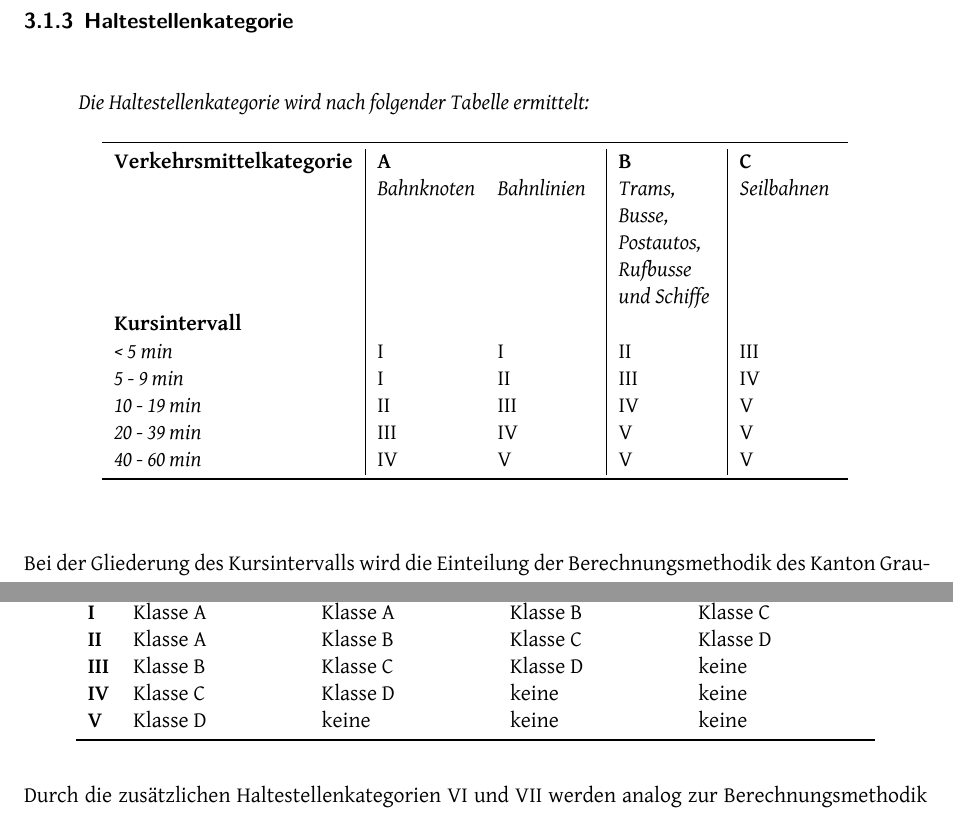
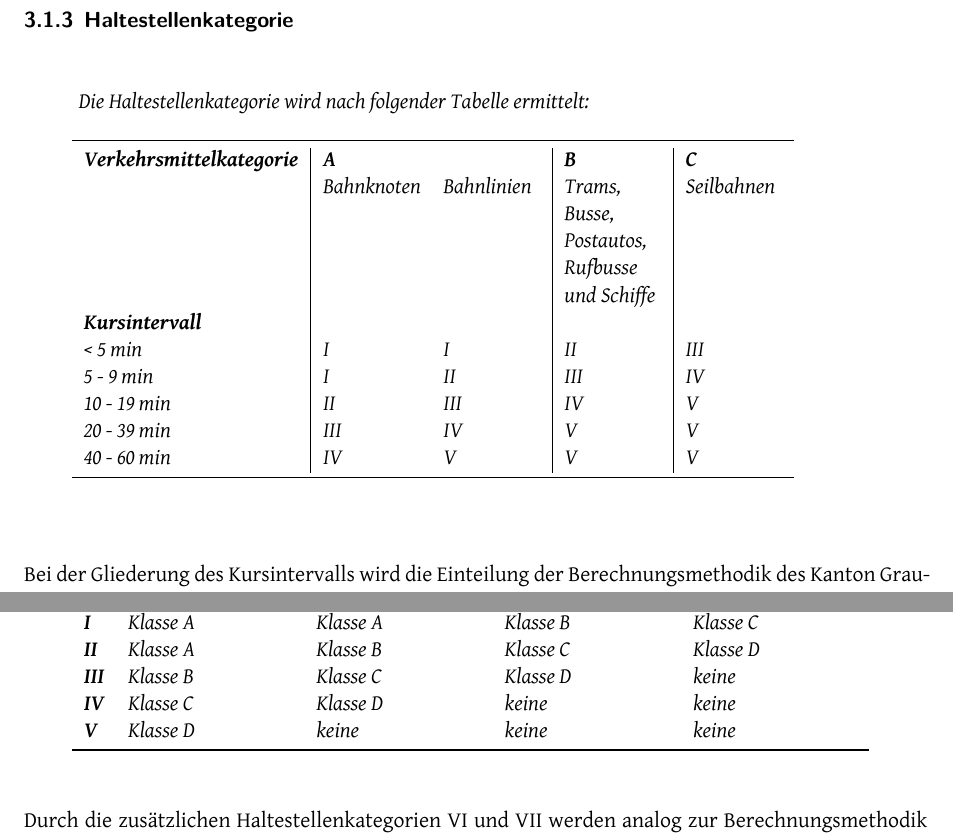
Before and after one commit to ResidenceConan/thesis, a LaTeX thesis (index.tex, which reads technicalreport/specification.tex): two parts of pages 23 and 24 of 62, joined at a grey line, cut so that both start at the same text. Compiled offline with XeLaTeX.

Commit message:
make tables italic in itquotes

```diff
--- a/technicalreport/specification.tex
+++ b/technicalreport/specification.tex
@@ -78,6 +78,7 @@ Der Takt $\tau$ einer Haltestelle wird definiert als das "`Doppelte der erwartet
 Die Haltestellenkategorie wird nach folgender Tabelle ermittelt:
 \begin{table}[ht]
     \centering
+    \begin{itquote}
     \begin{tabular}[c]{l | p{1.7cm} p{1.7cm} | p{1.7cm} | p{1.7cm}}
         \midrule
         \textbf{Verkehrsmittelkategorie}
@@ -145,6 +147,7 @@ Unter der Annahme dass die Laufgeschwindigkeit $1.4 m/s$ beträgt wird die massg
 Die Güteklassen werden nach folgender Tabelle ermittelt:
 \begin{table}[ht]
     \centering
+    \begin{itquote}
     \begin{tabular}[c]{l p{2.9cm} p{2.9cm} p{2.9cm} p{2.9cm}}
         \midrule
         \textbf{}
```
Also changed, not shown: technicalreport/specification.tex (2 more changed lines).
